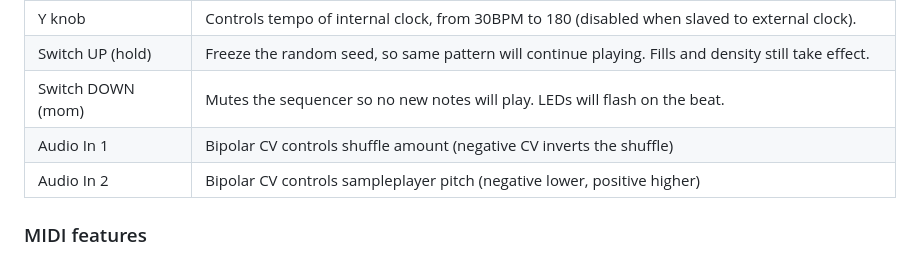
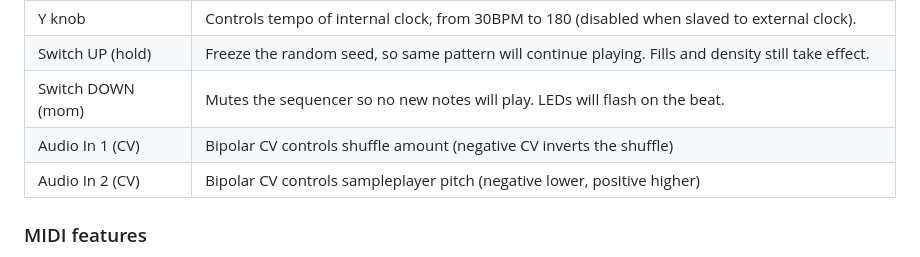
Before and after one commit to doctea/Compulidian, a Markdown page: README.md, the part around the change. Drawn GitHub-style.

Commit message:
minor readme edits

```diff
--- a/README.md
+++ b/README.md
@@ -32,8 +32,8 @@ See `platformio.ini` `build_flags` and `include/Config.h` for some settings.
 | Y knob            | Controls tempo of internal clock, from 30BPM to 180 (disabled when slaved to external clock).                   |
 | Switch UP (hold)  | Freeze the random seed, so same pattern will continue playing.  Fills and density still take effect.            |
 | Switch DOWN (mom) | Mutes the sequencer so no new notes will play.  LEDs will flash on the beat.                                    |
-| Audio In 1        | Bipolar CV controls shuffle amount (negative CV inverts the shuffle)                                            |
-| Audio In 2        | Bipolar CV controls sampleplayer pitch (negative lower, positive higher)                                        |
+| Audio In 1 (CV)   | Bipolar CV controls shuffle amount (negative CV inverts the shuffle)                                            |
+| Audio In 2 (CV)   | Bipolar CV controls sampleplayer pitch (negative lower, positive higher)                                        |
 
 ### MIDI features
 
```
